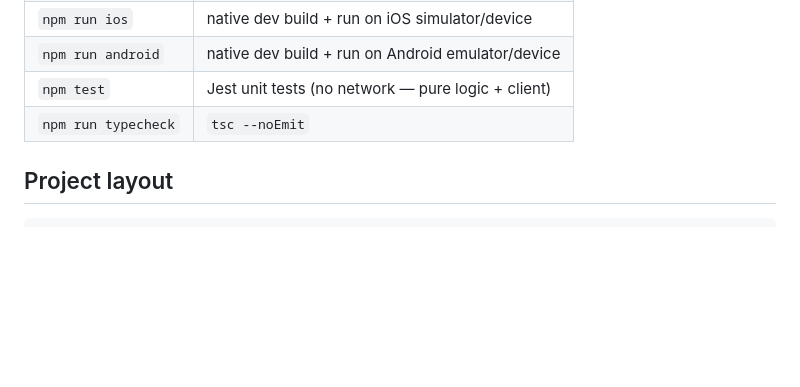
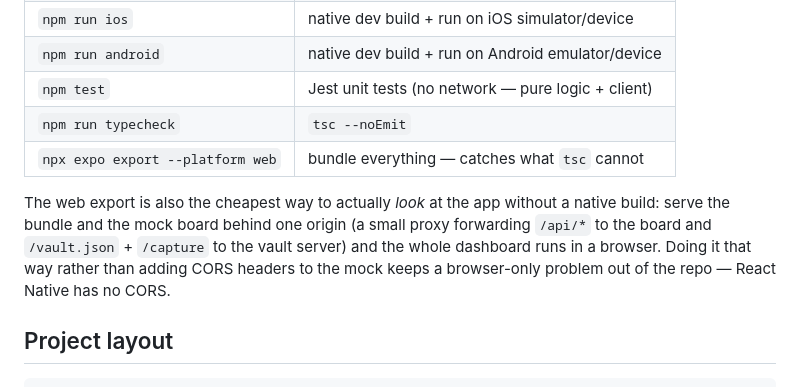
Before and after one commit to david0ha/anki-reader, a Markdown page: app/README.md, the part around the change. GitHub-like rendering; blank space fills up the shorter version.

```diff
--- a/app/README.md
+++ b/app/README.md
@@ -139,6 +139,13 @@ complete ─ save board base URL
 | `npm run android`  | native dev build + run on Android emulator/device   |
 | `npm test`         | Jest unit tests (no network — pure logic + client)  |
 | `npm run typecheck`| `tsc --noEmit`                                       |
+| `npx expo export --platform web` | bundle everything — catches what `tsc` cannot |
+
+The web export is also the cheapest way to actually *look* at the app without a native build: serve
+the bundle and the mock board behind one origin (a small proxy forwarding `/api/*` to the board and
+`/vault.json` + `/capture` to the vault server) and the whole dashboard runs in a browser. Doing it
+that way rather than adding CORS headers to the mock keeps a browser-only problem out of the repo —
+React Native has no CORS.
 
 ## Project layout
 
```
Also changed, not shown: docs/specs/2026-08-10-obsidian-board-design.md (+19 -3 lines).
